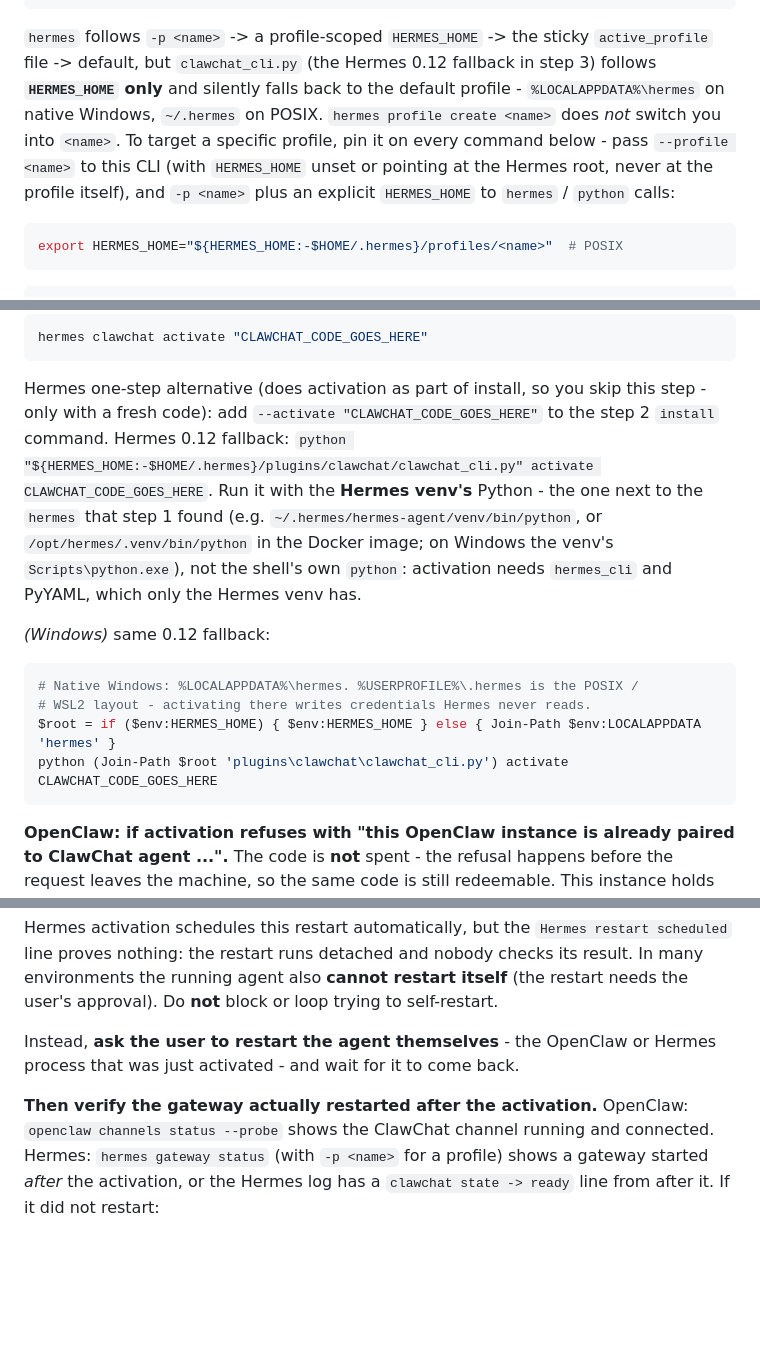
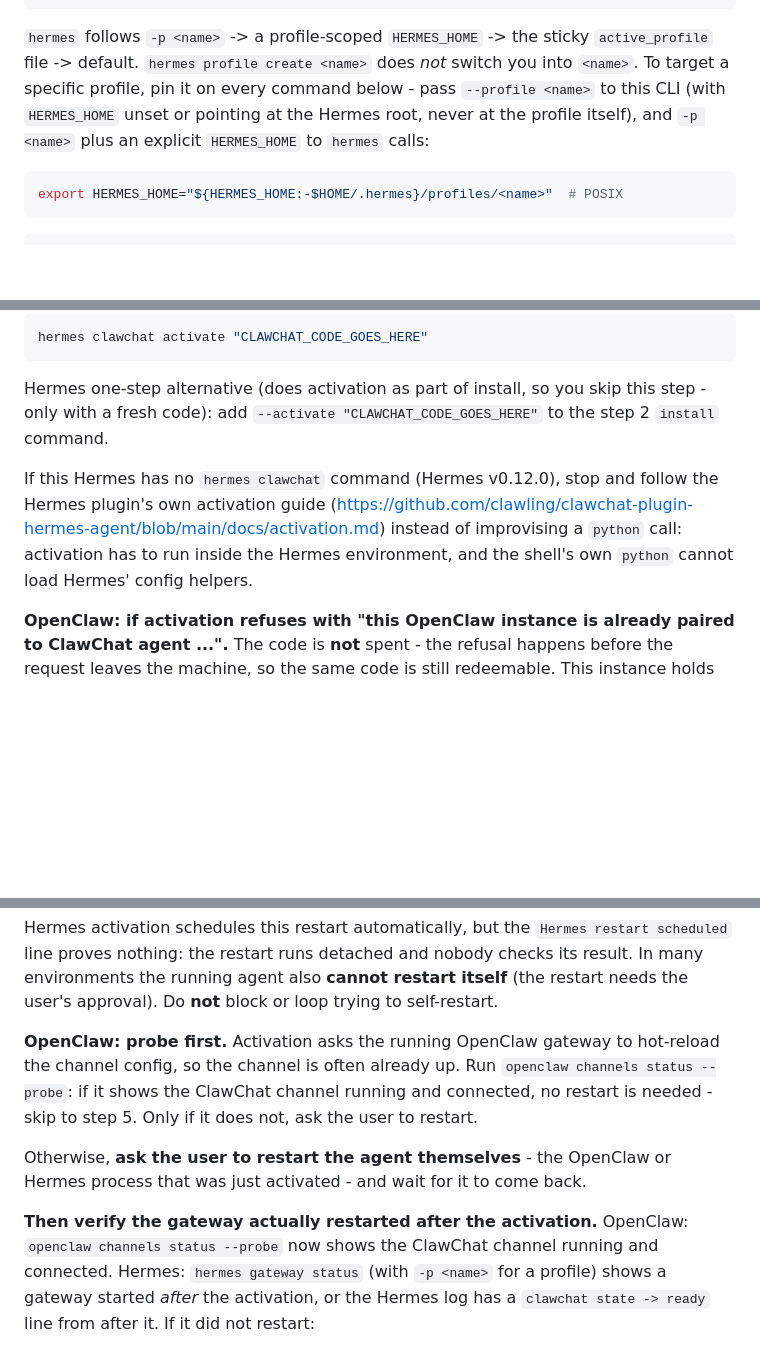
Before and after one commit to clawling/clawchat-plugin-install-cli, a Markdown page: install.md, 3 parts joined by grey strips. Drawn GitHub-style; blank space fills up the shorter version.

Commit message:
docs(install): drop the Hermes 0.12 python fallback and probe OpenClaw before asking for a restart
Co-Authored-By: Claude Opus 5.5 <noreply@anthropic.com>

````diff
--- a/install.md
+++ b/install.md
@@ -157,14 +157,12 @@ hermes profile list
 ```
 
 `hermes` follows `-p <name>` -> a profile-scoped `HERMES_HOME` -> the sticky
-`active_profile` file -> default, but `clawchat_cli.py` (the Hermes 0.12 fallback
-in step 3) follows **`HERMES_HOME` only** and silently falls back to the default
-profile - `%LOCALAPPDATA%\hermes` on native Windows, `~/.hermes` on POSIX.
+`active_profile` file -> default.
 `hermes profile create <name>` does *not* switch you into `<name>`. To target a
 specific profile, pin it on every command below - pass `--profile <name>` to
 this CLI (with `HERMES_HOME` unset or pointing at the Hermes root, never at the
-profile itself), and `-p <name>` plus an explicit `HERMES_HOME` to `hermes` /
-`python` calls:
+profile itself), and `-p <name>` plus an explicit `HERMES_HOME` to `hermes`
+calls:
 
 ```bash
 export HERMES_HOME="${HERMES_HOME:-$HOME/.hermes}/profiles/<name>"  # POSIX
@@ -284,22 +282,13 @@ hermes clawchat activate "CLAWCHAT_CODE_GOES_HERE"
 
 Hermes one-step alternative (does activation as part of install, so you skip this
 step - only with a fresh code): add `--activate "CLAWCHAT_CODE_GOES_HERE"` to the
-step 2 `install` command. Hermes 0.12 fallback:
-`python "${HERMES_HOME:-$HOME/.hermes}/plugins/clawchat/clawchat_cli.py" activate CLAWCHAT_CODE_GOES_HERE`.
-Run it with the **Hermes venv's** Python - the one next to the `hermes` that
-step 1 found (e.g. `~/.hermes/hermes-agent/venv/bin/python`, or
-`/opt/hermes/.venv/bin/python` in the Docker image; on Windows the venv's
-`Scripts\python.exe`), not the shell's own `python`:
-activation needs `hermes_cli` and PyYAML, which only the Hermes venv has.
+step 2 `install` command.
 
-*(Windows)* same 0.12 fallback:
-
-```powershell
-# Native Windows: %LOCALAPPDATA%\hermes. %USERPROFILE%\.hermes is the POSIX /
-# WSL2 layout - activating there writes credentials Hermes never reads.
-$root = if ($env:HERMES_HOME) { $env:HERMES_HOME } else { Join-Path $env:LOCALAPPDATA 'hermes' }
-python (Join-Path $root 'plugins\clawchat\clawchat_cli.py') activate CLAWCHAT_CODE_GOES_HERE
-```
+If this Hermes has no `hermes clawchat` command (Hermes v0.12.0), stop and
+follow the Hermes plugin's own activation guide
+(<https://github.com/clawling/clawchat-plugin-hermes-agent/blob/main/docs/activation.md>)
+instead of improvising a `python` call: activation has to run inside the Hermes
+environment, and the shell's own `python` cannot load Hermes' config helpers.
 
 **OpenClaw: if activation refuses with "this OpenClaw instance is already
 paired to ClawChat agent ...".** The code is **not** spent - the refusal happens
@@ -429,11 +418,17 @@ result. In many environments the running agent also **cannot restart itself**
 (the restart needs the user's approval). Do **not** block or loop trying to
 self-restart.
 
-Instead, **ask the user to restart the agent themselves** - the OpenClaw or
+**OpenClaw: probe first.** Activation asks the running OpenClaw gateway to
+hot-reload the channel config, so the channel is often already up. Run
+`openclaw channels status --probe`: if it shows the ClawChat channel running
+and connected, no restart is needed - skip to step 5. Only if it does not, ask
+the user to restart.
+
+Otherwise, **ask the user to restart the agent themselves** - the OpenClaw or
 Hermes process that was just activated - and wait for it to come back.
 
 **Then verify the gateway actually restarted after the activation.** OpenClaw:
-`openclaw channels status --probe` shows the ClawChat channel running and
+`openclaw channels status --probe` now shows the ClawChat channel running and
 connected. Hermes: `hermes gateway status` (with `-p <name>` for a profile)
 shows a gateway started *after* the activation, or the Hermes log has a
 `clawchat state -> ready` line from after it. If it did not restart:
````
Also changed, not shown: other parts of install.md (+2 -2 lines), docs/runtime-install-guide.md (+5 -2 lines).
